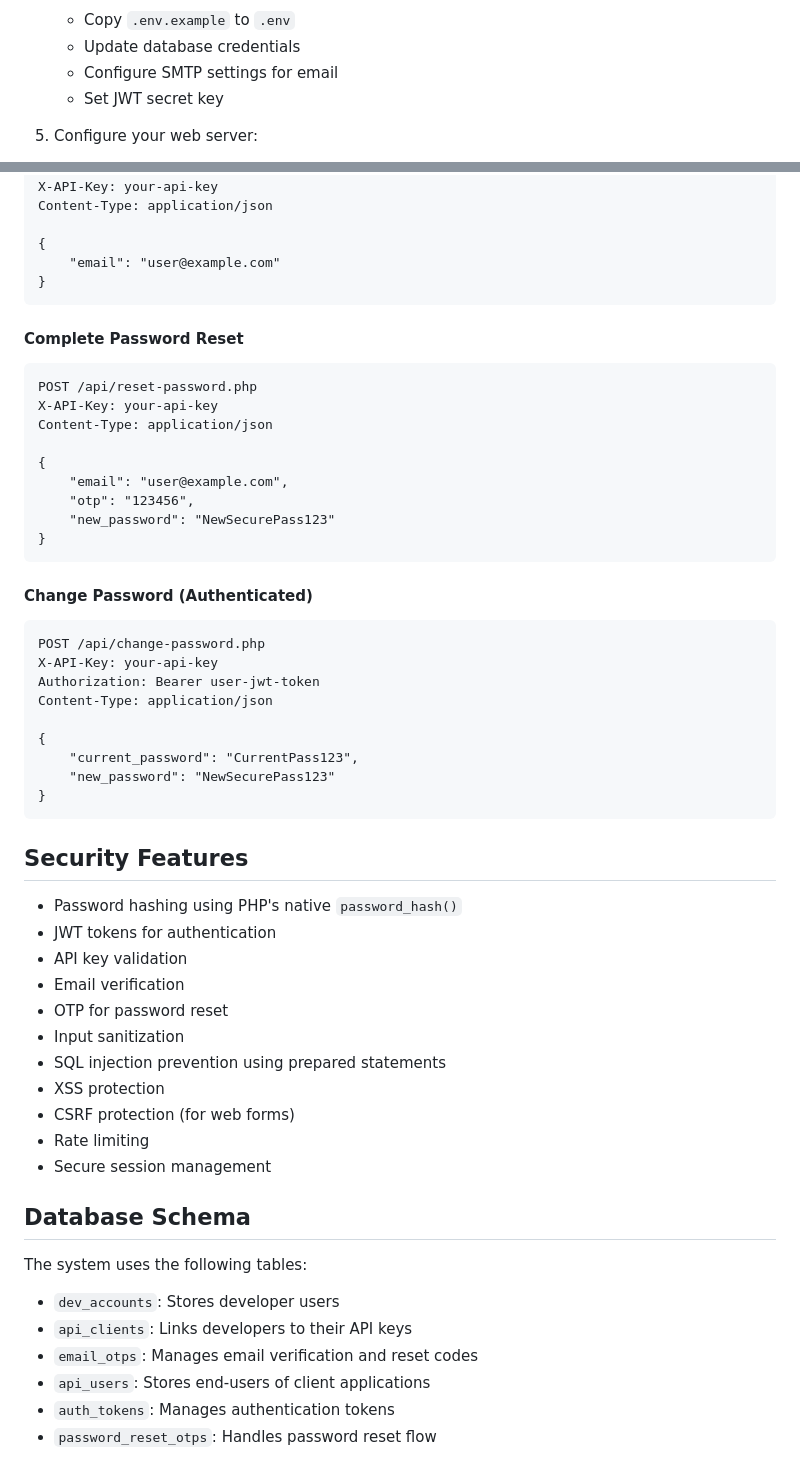
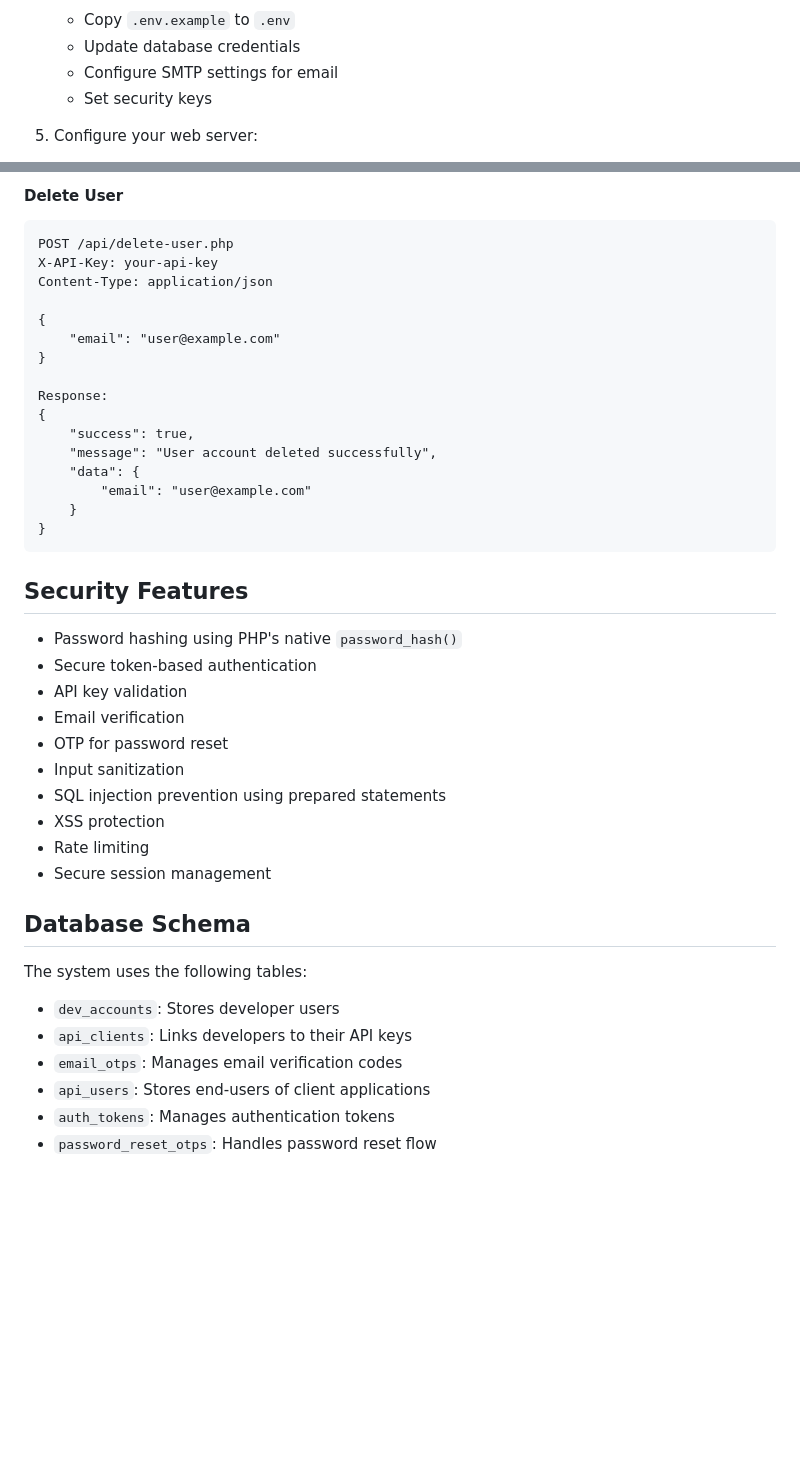
Before and after one commit to RANzzzzzzzzzY/tempAPI, a Markdown page: README.md, 2 parts joined by grey strips. GitHub-like rendering; blank space fills up the shorter version.

````diff
--- a/README.md
+++ b/README.md
@@ -41,7 +41,7 @@ mysql -u root -p < database/schema.sql
    - Copy `.env.example` to `.env`
    - Update database credentials
    - Configure SMTP settings for email
-   - Set JWT secret key
+   - Set security keys
 
 5. Configure your web server:
    - Point document root to the project directory
@@ -133,48 +273,33 @@ POST /api/reset-password.php
+#### Delete User
+```http
+POST /api/delete-user.php
 X-API-Key: your-api-key
 Content-Type: application/json
 
 {
     "email": "user@example.com"
 }
-```
 
-#### Complete Password Reset
-```http
-POST /api/reset-password.php
-X-API-Key: your-api-key
-Content-Type: application/json
-
+Response:
 {
-    "email": "user@example.com",
-    "otp": "123456",
-    "new_password": "NewSecurePass123"
-}
-```
-
-#### Change Password (Authenticated)
-```http
-POST /api/change-password.php
-X-API-Key: your-api-key
-Authorization: Bearer user-jwt-token
-Content-Type: application/json
-
-{
-    "current_password": "CurrentPass123",
-    "new_password": "NewSecurePass123"
+    "success": true,
+    "message": "User account deleted successfully",
+    "data": {
+        "email": "user@example.com"
+    }
 }
 ```
 
 ## Security Features
 
 - Password hashing using PHP's native `password_hash()`
-- JWT tokens for authentication
+- Secure token-based authentication
 - API key validation
 - Email verification
 - OTP for password reset
 - Input sanitization
 - SQL injection prevention using prepared statements
 - XSS protection
-- CSRF protection (for web forms)
 - Rate limiting
 - Secure session management
 
@@ -184,7 +309,7 @@ The system uses the following tables:
 
 - `dev_accounts`: Stores developer users
 - `api_clients`: Links developers to their API keys
-- `email_otps`: Manages email verification and reset codes
+- `email_otps`: Manages email verification codes
 - `api_users`: Stores end-users of client applications
 - `auth_tokens`: Manages authentication tokens
 - `password_reset_otps`: Handles password reset flow
````
Also changed, not shown: other parts of README.md (+155 -15 lines).
